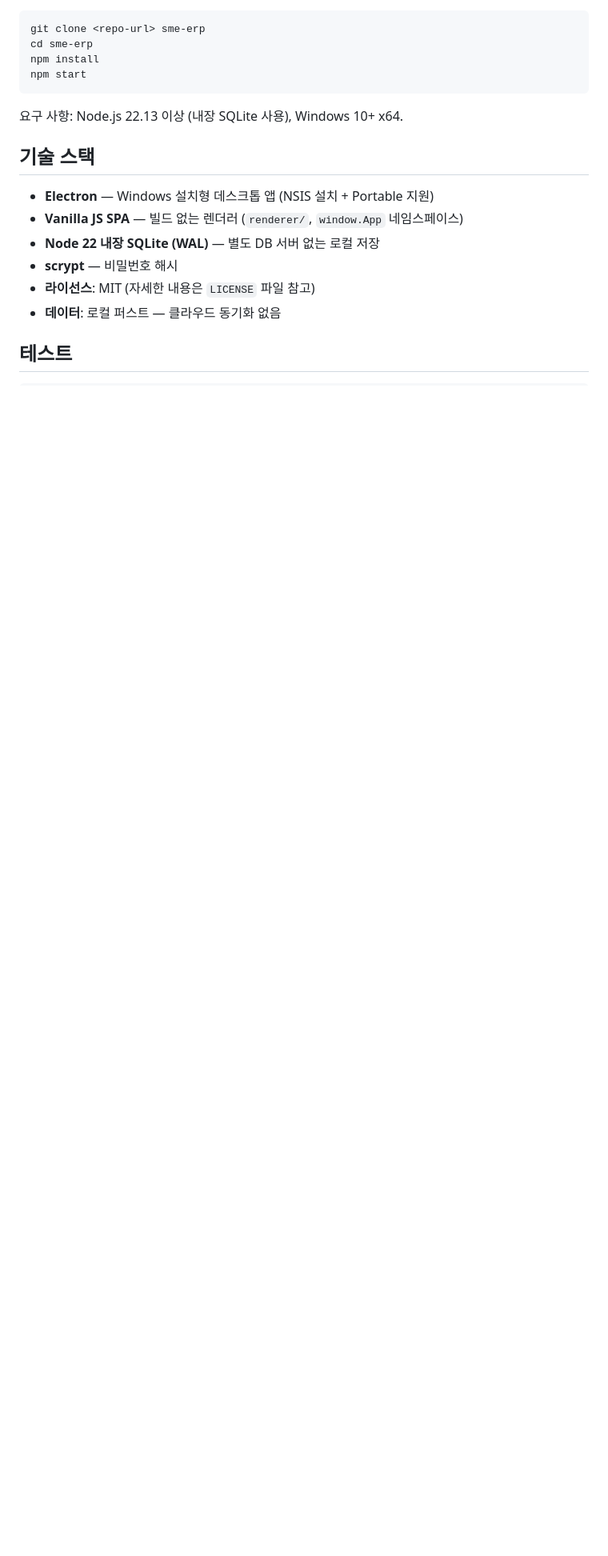
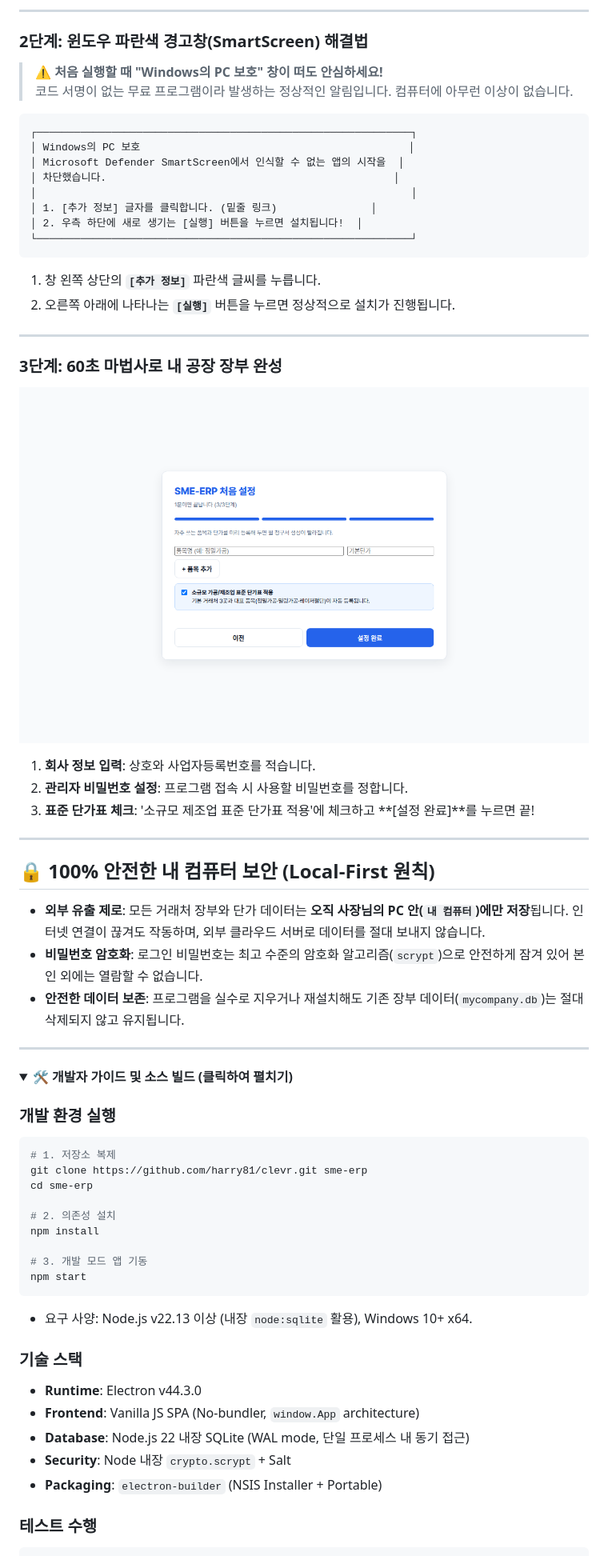
Before and after one commit to harry81/clevr, a Markdown page: README.md, the part around the change printed below. Shown: that part at 80% size. Rendered like a GitHub page; pictures changed too: assets/screens/02_onboarding.png (added); folded sections open; blank space fills up the shorter version.

````diff
--- a/README.md
+++ b/README.md
@@ -38,22 +40,66 @@
+---
+
+### 2단계: 윈도우 파란색 경고창(SmartScreen) 해결법
+> ⚠️ **처음 실행할 때 "Windows의 PC 보호" 창이 떠도 안심하세요!**
+> 코드 서명이 없는 무료 프로그램이라 발생하는 정상적인 알림입니다. 컴퓨터에 아무런 이상이 없습니다.
+
+```
+┌────────────────────────────────────────────────────────────┐
+│ Windows의 PC 보호                                           │
+│ Microsoft Defender SmartScreen에서 인식할 수 없는 앱의 시작을  │
+│ 차단했습니다.                                              │
+│                                                            │
+│ 1. [추가 정보] 글자를 클릭합니다. (밑줄 링크)               │
+│ 2. 우측 하단에 새로 생기는 [실행] 버튼을 누르면 설치됩니다!  │
+└────────────────────────────────────────────────────────────┘
+```
+1. 창 왼쪽 상단의 **`[추가 정보]`** 파란색 글씨를 누릅니다.
+2. 오른쪽 아래에 나타나는 **`[실행]`** 버튼을 누르면 정상적으로 설치가 진행됩니다.
+
+---
+
+### 3단계: 60초 마법사로 내 공장 장부 완성
+![온보딩 3단계 화면](assets/screens/02_onboarding.png)
+1. **회사 정보 입력**: 상호와 사업자등록번호를 적습니다.
+2. **관리자 비밀번호 설정**: 프로그램 접속 시 사용할 비밀번호를 정합니다.
+3. **표준 단가표 체크**: '소규모 제조업 표준 단가표 적용'에 체크하고 **[설정 완료]**를 누르면 끝!
+
+---
+
+## 🔒 100% 안전한 내 컴퓨터 보안 (Local-First 원칙)
+
+* **외부 유출 제로**: 모든 거래처 장부와 단가 데이터는 **오직 사장님의 PC 안(`내 컴퓨터`)에만 저장**됩니다. 인터넷 연결이 끊겨도 작동하며, 외부 클라우드 서버로 데이터를 절대 보내지 않습니다.
+* **비밀번호 암호화**: 로그인 비밀번호는 최고 수준의 암호화 알고리즘(`scrypt`)으로 안전하게 잠겨 있어 본인 외에는 열람할 수 없습니다.
+* **안전한 데이터 보존**: 프로그램을 실수로 지우거나 재설치해도 기존 장부 데이터(`mycompany.db`)는 절대 삭제되지 않고 유지됩니다.
+
+---
+
+<details>
+<summary><strong>🛠️ 개발자 가이드 및 소스 빌드 (클릭하여 펼치기)</strong></summary>
+
+### 개발 환경 실행
 
 ```bash
-git clone <repo-url> sme-erp
+# 1. 저장소 복제
+git clone https://github.com/harry81/clevr.git sme-erp
 cd sme-erp
+
+# 2. 의존성 설치
 npm install
+
+# 3. 개발 모드 앱 기동
 npm start
 ```
 
-요구 사항: Node.js 22.13 이상 (내장 SQLite 사용), Windows 10+ x64.
+* 요구 사양: Node.js v22.13 이상 (내장 `node:sqlite` 활용), Windows 10+ x64.
 
-## 기술 스택
+### 기술 스택
+- **Runtime**: Electron v44.3.0
+- **Frontend**: Vanilla JS SPA (No-bundler, `window.App` architecture)
+- **Database**: Node.js 22 내장 SQLite (WAL mode, 단일 프로세스 내 동기 접근)
+- **Security**: Node 내장 `crypto.scrypt` + Salt
+- **Packaging**: `electron-builder` (NSIS Installer + Portable)
 
-- **Electron** — Windows 설치형 데스크톱 앱 (NSIS 설치 + Portable 지원)
-- **Vanilla JS SPA** — 빌드 없는 렌더러 (`renderer/`, `window.App` 네임스페이스)
-- **Node 22 내장 SQLite (WAL)** — 별도 DB 서버 없는 로컬 저장
-- **scrypt** — 비밀번호 해시
-- **라이선스**: MIT (자세한 내용은 `LICENSE` 파일 참고)
-- **데이터**: 로컬 퍼스트 — 클라우드 동기화 없음
-
-## 테스트
+### 테스트 수행
 
 ```bash
````
Also changed, not shown: other parts of README.md (+37 -33 lines), til/2026-09-10-non-expert-readme-ux-design.md (added, +61 -0 lines), assets/screens/01_dashboard.png (added).
